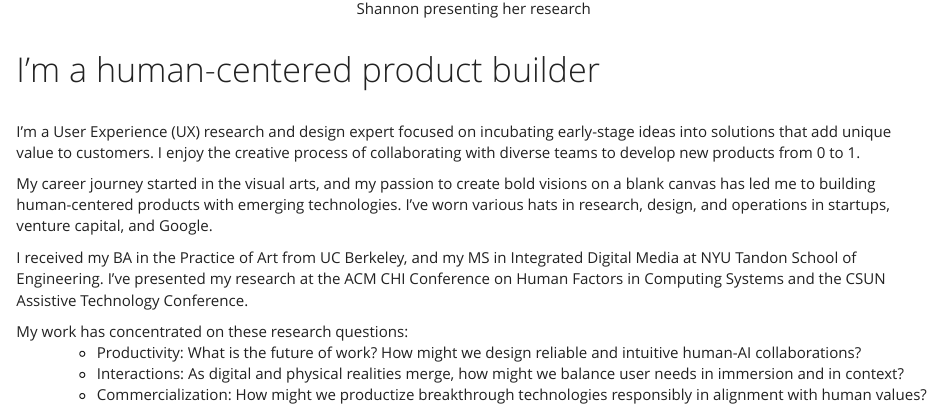
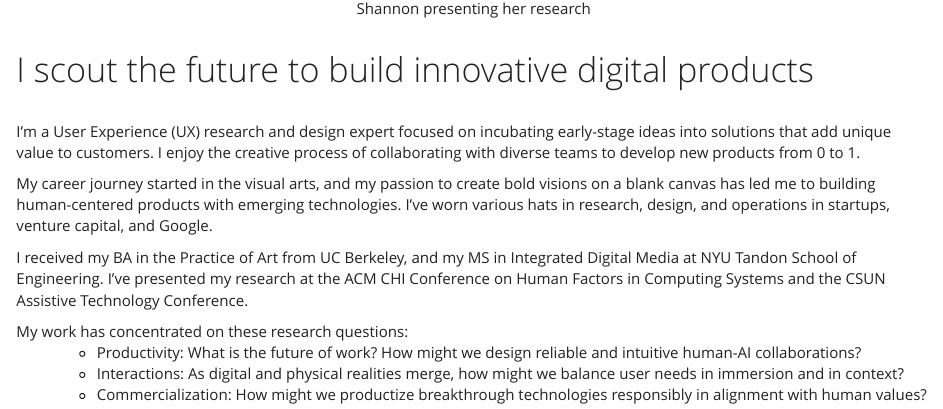
Before and after one commit to slholloway/mywebsite, an R Markdown document (index.Rmd): the page in a window 1100 px wide, from 510 px down. Rendered offline with R 4.5, knitr and Pandoc, with nearby package versions.

Commit message:
Update index headline

```diff
--- a/index.Rmd
+++ b/index.Rmd
@@ -10,7 +10,7 @@ output:
 
 <br>
 
-# I'm a human-centered product builder
+# I scout the future to build innovative digital products
 <br>
 I’m a User Experience (UX) research and design expert focused on incubating early-stage ideas into solutions that add unique value to customers. I enjoy the creative process of collaborating with diverse teams to develop new products from 0 to 1.
 
```
Also changed, not shown: 1 other file.
